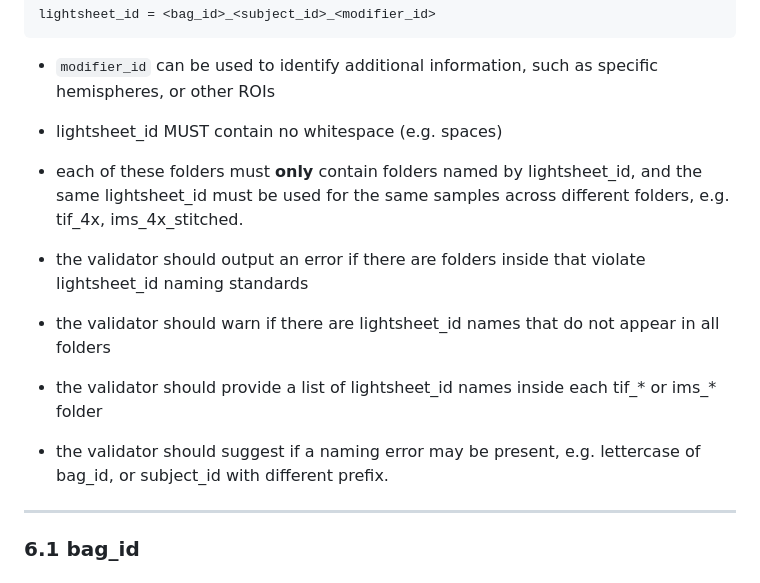
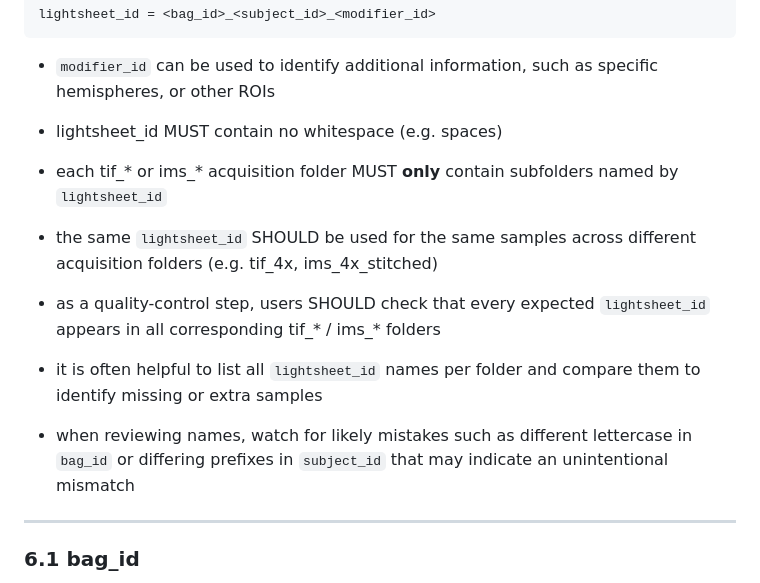
Before and after one commit to khanlab/mind-lightsheet-validator, a Markdown page: README.md, the part around the change. GitHub-like rendering.

Commit message:
Apply suggestion from @Copilot
Co-authored-by: Copilot <175728472+Copilot@users.noreply.github.com>

```diff
--- a/README.md
+++ b/README.md
@@ -197,12 +197,11 @@ Inside each tif_* or ims_* folder, directories are named by `lightsheet_id`:
 - `modifier_id` can be used to identify additional information, such as specific hemispheres, or other ROIs
 - lightsheet_id MUST contain no whitespace (e.g. spaces)
 
-- each of these folders must **only** contain folders named by lightsheet_id, and the same
-  lightsheet_id must be used for the same samples across different folders, e.g. tif_4x, ims_4x_stitched.
-- the validator should output an error if there are folders inside that violate lightsheet_id naming standards
-- the validator should warn if there are lightsheet_id names that do not appear in all folders
-- the validator should provide a list of lightsheet_id names inside each tif_* or ims_* folder
-- the validator should suggest if a naming error may be present, e.g. lettercase of bag_id, or subject_id with different prefix.
+- each tif_* or ims_* acquisition folder MUST **only** contain subfolders named by `lightsheet_id`
+- the same `lightsheet_id` SHOULD be used for the same samples across different acquisition folders (e.g. tif_4x, ims_4x_stitched)
+- as a quality-control step, users SHOULD check that every expected `lightsheet_id` appears in all corresponding tif_* / ims_* folders
+- it is often helpful to list all `lightsheet_id` names per folder and compare them to identify missing or extra samples
+- when reviewing names, watch for likely mistakes such as different lettercase in `bag_id` or differing prefixes in `subject_id` that may indicate an unintentional mismatch
 
 ---
 
```
